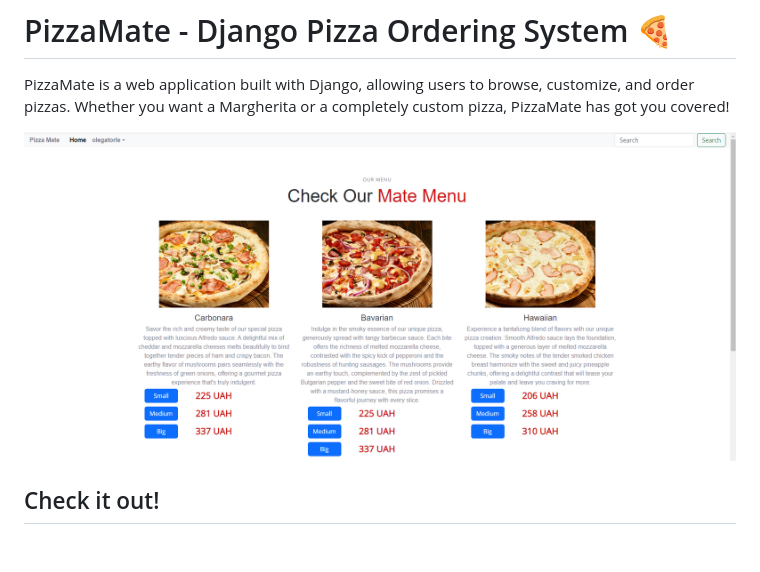
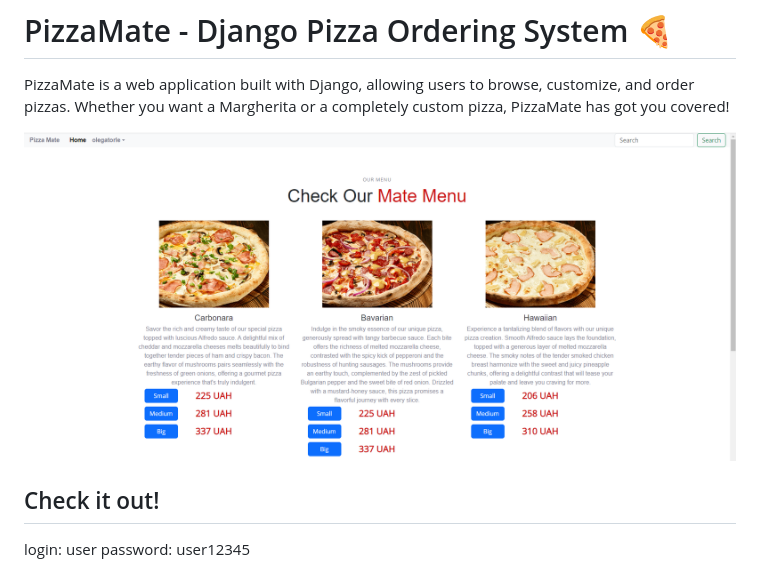
Before and after one commit to OlegatorLE/pizza-mate, a Markdown page: README.md, the part around the change printed below. Drawn GitHub-style; blank space fills up the shorter version.

Commit message:
Add user credentials to README.md. Relocate demo.png.

```diff
--- a/README.md
+++ b/README.md
@@ -2,7 +2,9 @@
 
 PizzaMate is a web application built with Django, allowing users to browse, customize, and order pizzas. Whether you want a Margherita or a completely custom pizza, PizzaMate has got you covered!
 
-![demo.png](demo.png)
+![demo.png](static/img/demo.png)
 
 ## Check it out!
+login: user
+password: user12345
 
```
Also changed, not shown: other parts of README.md (+1 -1 lines), static/img/demo.png (renamed from demo.png).
